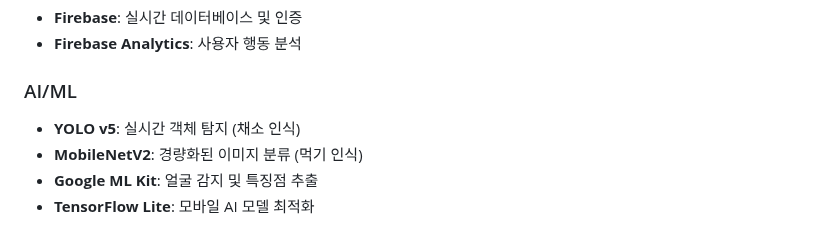
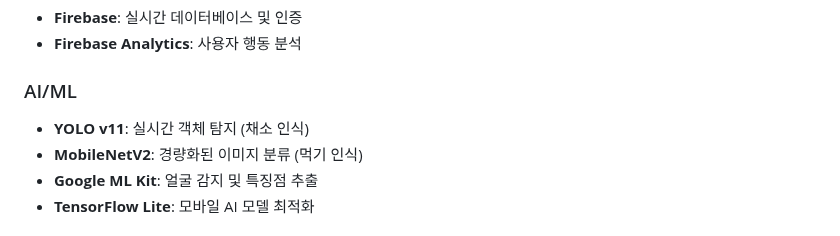
Before and after one commit to s0jeong/FoodHabitGame, a Markdown page: README.md, the part around the change. GitHub-like rendering.

```diff
--- a/README.md
+++ b/README.md
@@ -46,7 +46,7 @@
 - **Firebase Analytics**: 사용자 행동 분석
 
 ### AI/ML
-- **YOLO v5**: 실시간 객체 탐지 (채소 인식)
+- **YOLO v11**: 실시간 객체 탐지 (채소 인식)
 - **MobileNetV2**: 경량화된 이미지 분류 (먹기 인식)
 - **Google ML Kit**: 얼굴 감지 및 특징점 추출
 - **TensorFlow Lite**: 모바일 AI 모델 최적화
```
